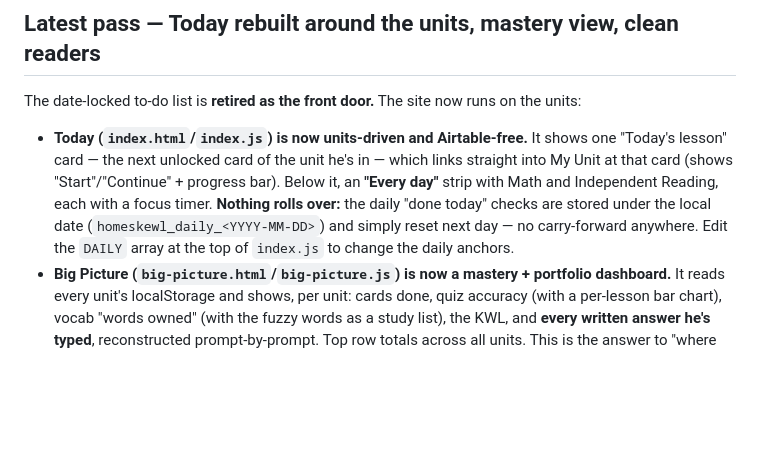
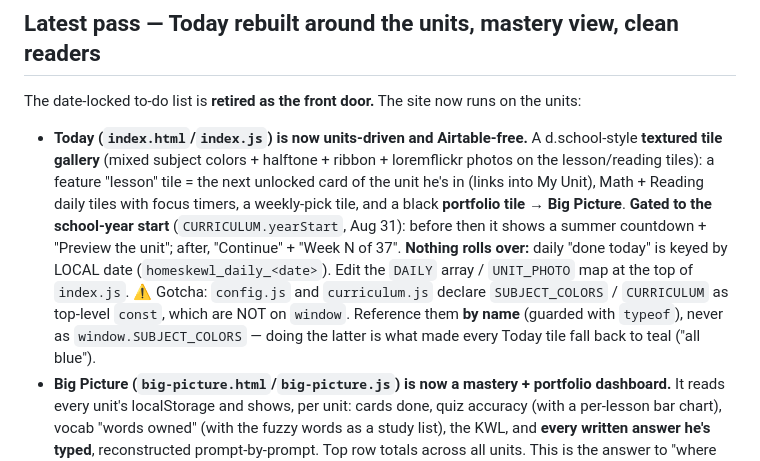
Before and after one commit to rootsroamhome/CrasherLMS, a Markdown page: HANDOFF.md, the part around the change. Rendered like a GitHub page; blank space fills up the shorter version.

Commit message:
HANDOFF: note Today gallery, Aug 31 gating, and the const-not-on-window gotcha
Co-Authored-By: Claude Fable 5 <noreply@anthropic.com>

```diff
--- a/HANDOFF.md
+++ b/HANDOFF.md
@@ -2,13 +2,17 @@
 
 ## Latest pass — Today rebuilt around the units, mastery view, clean readers
 The date-locked to-do list is **retired as the front door.** The site now runs on the units:
-- **Today (`index.html`/`index.js`) is now units-driven and Airtable-free.** It shows one
-  "Today's lesson" card — the next unlocked card of the unit he's in — which links straight
-  into My Unit at that card (shows "Start"/"Continue" + progress bar). Below it, an
-  **"Every day"** strip with Math and Independent Reading, each with a focus timer.
-  **Nothing rolls over:** the daily "done today" checks are stored under the local date
-  (`homeskewl_daily_<YYYY-MM-DD>`) and simply reset next day — no carry-forward anywhere.
-  Edit the `DAILY` array at the top of `index.js` to change the daily anchors.
+- **Today (`index.html`/`index.js`) is now units-driven and Airtable-free.** A d.school-style
+  **textured tile gallery** (mixed subject colors + halftone + ribbon + loremflickr photos on the
+  lesson/reading tiles): a feature "lesson" tile = the next unlocked card of the unit he's in
+  (links into My Unit), Math + Reading daily tiles with focus timers, a weekly-pick tile, and a
+  black **portfolio tile → Big Picture**. **Gated to the school-year start** (`CURRICULUM.yearStart`,
+  Aug 31): before then it shows a summer countdown + "Preview the unit"; after, "Continue" + "Week N
+  of 37". **Nothing rolls over:** daily "done today" is keyed by LOCAL date (`homeskewl_daily_<date>`).
+  Edit the `DAILY` array / `UNIT_PHOTO` map at the top of `index.js`.
+  ⚠️ Gotcha: `config.js` and `curriculum.js` declare `SUBJECT_COLORS` / `CURRICULUM` as top-level
+  `const`, which are NOT on `window`. Reference them **by name** (guarded with `typeof`), never as
+  `window.SUBJECT_COLORS` — doing the latter is what made every Today tile fall back to teal ("all blue").
 - **Big Picture (`big-picture.html`/`big-picture.js`) is now a mastery + portfolio dashboard.**
   It reads every unit's localStorage and shows, per unit: cards done, quiz accuracy (with a
   per-lesson bar chart), vocab "words owned" (with the fuzzy words as a study list), the KWL,
```
